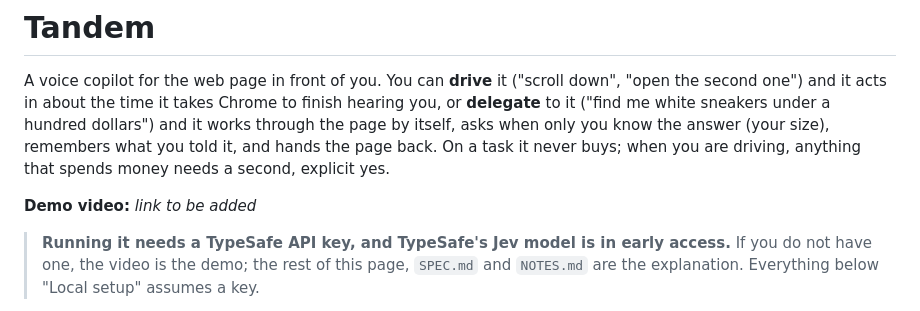
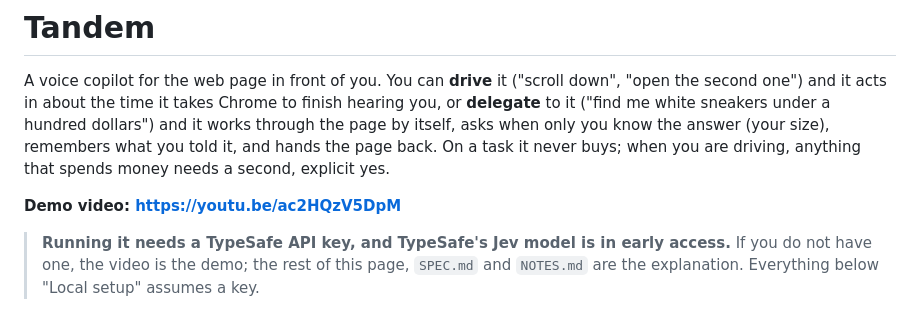
Before and after one commit to seanfoleydesigns/tandem, a Markdown page: README.md, the part around the change. Rendered like a GitHub page.

```diff
--- a/README.md
+++ b/README.md
@@ -2,7 +2,7 @@
 
 A voice copilot for the web page in front of you. You can **drive** it ("scroll down", "open the second one") and it acts in about the time it takes Chrome to finish hearing you, or **delegate** to it ("find me white sneakers under a hundred dollars") and it works through the page by itself, asks when only you know the answer (your size), remembers what you told it, and hands the page back. On a task it never buys; when you are driving, anything that spends money needs a second, explicit yes.
 
-**Demo video:** _link to be added_
+**Demo video: https://youtu.be/ac2HQzV5DpM**
 
 > **Running it needs a TypeSafe API key, and TypeSafe's Jev model is in early access.** If you do not have one, the video is the demo; the rest of this page, `SPEC.md` and `NOTES.md` are the explanation. Everything below "Local setup" assumes a key.
 
```
